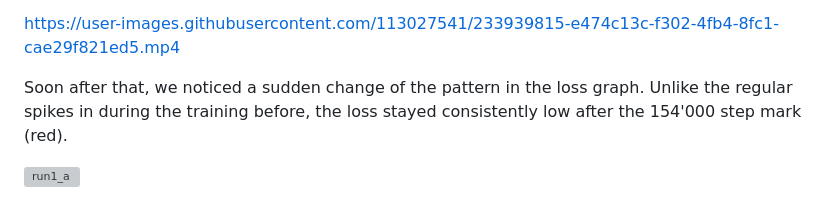
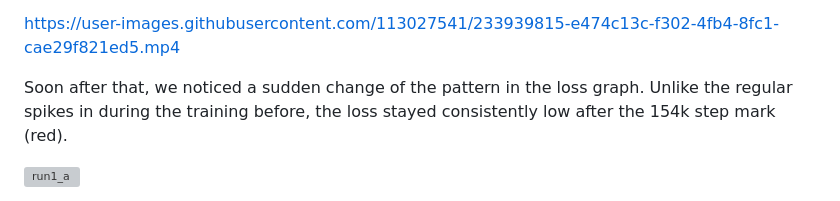
Before and after one commit to ManuelIni/ai-lofi, a Markdown page: README.md, the part around the change. Drawn GitHub-style; grey boxes are pictures that could not be loaded.

```diff
--- a/README.md
+++ b/README.md
@@ -54,7 +54,7 @@ Despite the faulty dataset, we continued training. 1000 steps later, the voices
 
 https://user-images.githubusercontent.com/113027541/233939815-e474c13c-f302-4fb4-8fc1-cae29f821ed5.mp4
 
-Soon after that, we noticed a sudden change of the pattern in the loss graph. Unlike the regular spikes in during the training before, the loss stayed consistently low after the 154'000 step mark (red).
+Soon after that, we noticed a sudden change of the pattern in the loss graph. Unlike the regular spikes in during the training before, the loss stayed consistently low after the 154k step mark (red).
 
 ![run1_a](https://user-images.githubusercontent.com/113027541/234811345-493e19d2-4561-40d8-8025-7dab1b921d69.png)
 
```
